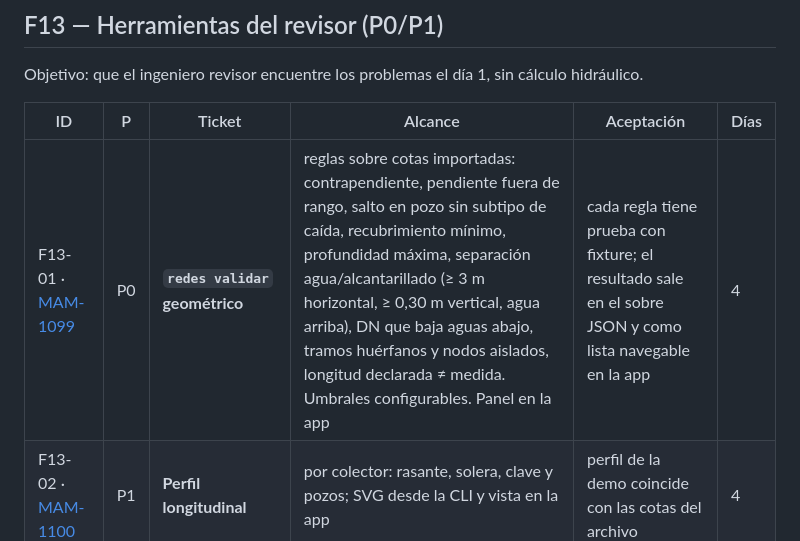
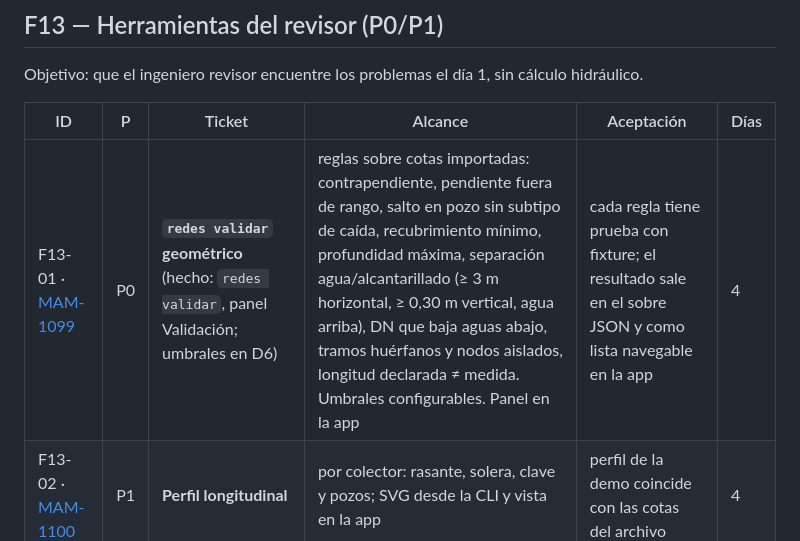
Before and after one commit to Mamut1195/redes, a Markdown page: docs/18-backlog.md, the part around the change. GitHub-like rendering.

```diff
--- a/docs/18-backlog.md
+++ b/docs/18-backlog.md
@@ -207,7 +207,7 @@ Objetivo: que el ingeniero revisor encuentre los problemas el día 1, sin cálcu
 
 | ID | P | Ticket | Alcance | Aceptación | Días |
 |---|---|---|---|---|---|
-| F13-01 · [MAM-1099](https://linear.app/mamutsystems/issue/MAM-1099) | P0 | **`redes validar` geométrico** | reglas sobre cotas importadas: contrapendiente, pendiente fuera de rango, salto en pozo sin subtipo de caída, recubrimiento mínimo, profundidad máxima, separación agua/alcantarillado (≥ 3 m horizontal, ≥ 0,30 m vertical, agua arriba), DN que baja aguas abajo, tramos huérfanos y nodos aislados, longitud declarada ≠ medida. Umbrales configurables. Panel en la app | cada regla tiene prueba con fixture; el resultado sale en el sobre JSON y como lista navegable en la app | 4 |
+| F13-01 · [MAM-1099](https://linear.app/mamutsystems/issue/MAM-1099) | P0 | **`redes validar` geométrico** (hecho: `redes validar`, panel Validación; umbrales en D6) | reglas sobre cotas importadas: contrapendiente, pendiente fuera de rango, salto en pozo sin subtipo de caída, recubrimiento mínimo, profundidad máxima, separación agua/alcantarillado (≥ 3 m horizontal, ≥ 0,30 m vertical, agua arriba), DN que baja aguas abajo, tramos huérfanos y nodos aislados, longitud declarada ≠ medida. Umbrales configurables. Panel en la app | cada regla tiene prueba con fixture; el resultado sale en el sobre JSON y como lista navegable en la app | 4 |
 | F13-02 · [MAM-1100](https://linear.app/mamutsystems/issue/MAM-1100) | P1 | **Perfil longitudinal** | por colector: rasante, solera, clave y pozos; SVG desde la CLI y vista en la app | perfil de la demo coincide con las cotas del archivo | 4 |
 | F13-03 · [MAM-1101](https://linear.app/mamutsystems/issue/MAM-1101) | P1 | **Observaciones con historial** | varias por objeto, fecha, estado abierta/cerrada, ubicación; migrar `nota` (hoy se sobrescribe, `main.rs:1346`). Sin autor salvo que cambie D2 | abrir un `.redes` viejo convierte la nota en una observación | 3 |
 | F13-04 · [MAM-1102](https://linear.app/mamutsystems/issue/MAM-1102) | P1 | **Acta de revisión** | exportar observaciones y estados a CSV/HTML imprimible | abre en Excel y en el navegador | 1,5 |
```
Also changed, not shown: docs/04-guia.md (+51 -0 lines), docs/22-decisiones.md (+1 -0 lines), docs/img/validacion.png (added), 12 other files.
